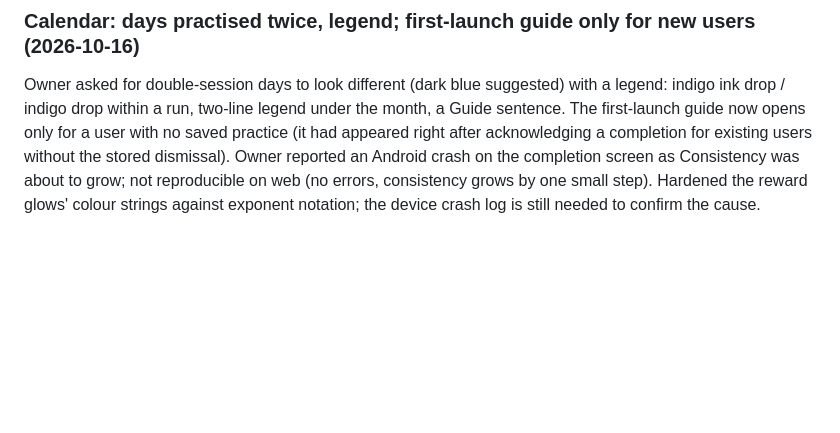
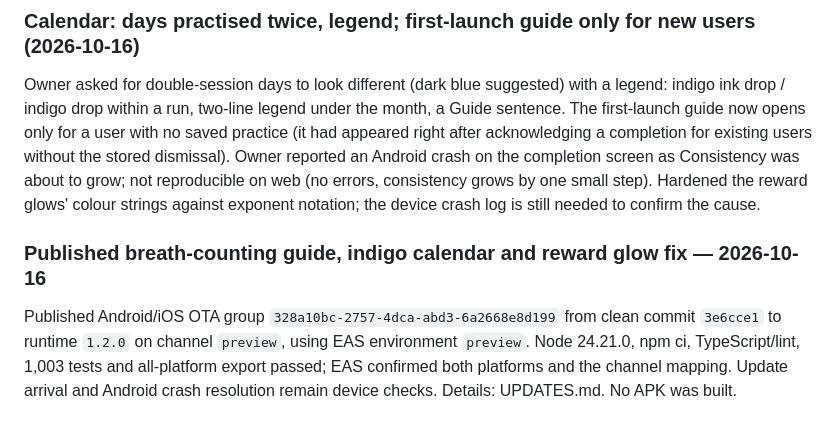
Before and after one commit to franciscogarciaasencio-bit/tripto92, a Markdown page: docs/ONA_20_SESSION_PLAN.md, the part around the change. GitHub-like rendering; blank space fills up the shorter version.

```diff
--- a/docs/ONA_20_SESSION_PLAN.md
+++ b/docs/ONA_20_SESSION_PLAN.md
@@ -1100,3 +1100,11 @@ completion for existing users without the stored dismissal). Owner reported an A
 completion screen as Consistency was about to grow; not reproducible on web (no errors, consistency
 grows by one small step). Hardened the reward glows' colour strings against exponent notation; the
 device crash log is still needed to confirm the cause.
+
+### Published breath-counting guide, indigo calendar and reward glow fix — 2026-10-16
+
+Published Android/iOS OTA group `328a10bc-2757-4dca-abd3-6a2668e8d199` from clean commit
+`3e6cce1` to runtime `1.2.0` on channel `preview`, using EAS environment `preview`.
+Node 24.21.0, npm ci, TypeScript/lint, 1,003 tests and all-platform export passed; EAS confirmed
+both platforms and the channel mapping. Update arrival and Android crash resolution remain
+device checks. Details: UPDATES.md. No APK was built.
```
Also changed, not shown: docs/UPDATES.md (+13 -0 lines).
